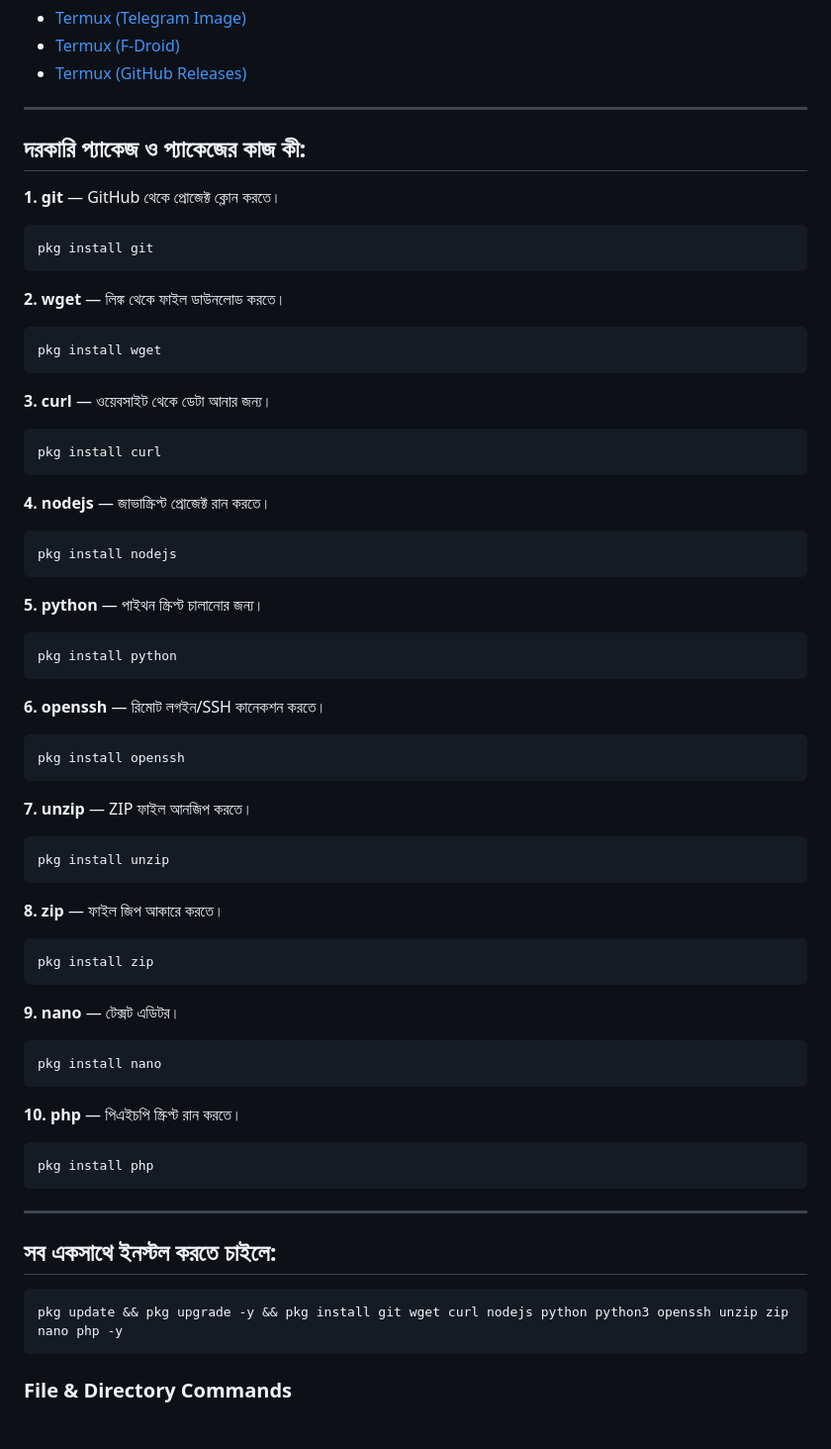
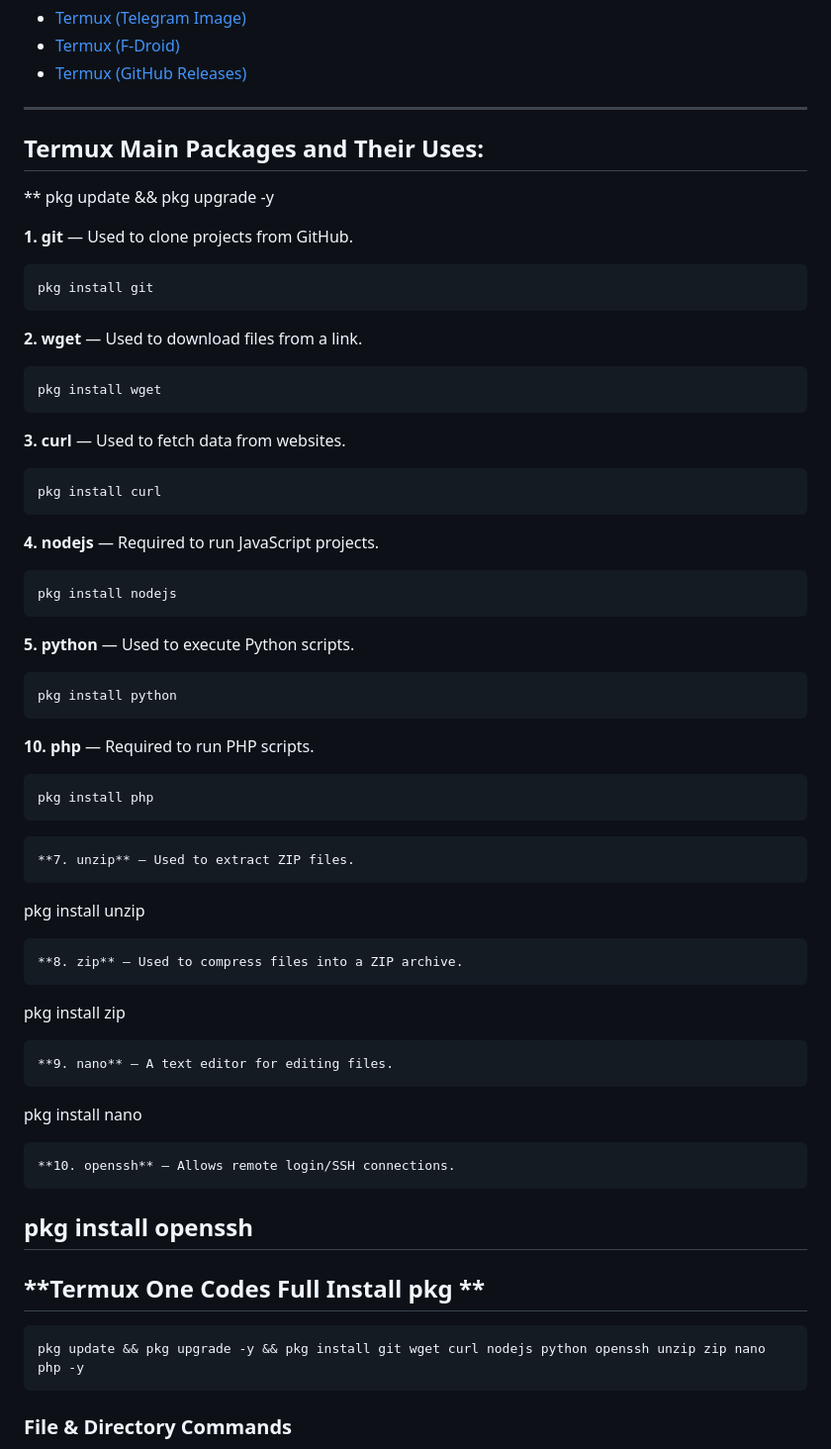
Before and after one commit to Masterdas/Termux-basic-command, a Markdown page: README.md, the part around one of its changes. Shown at 99% size. Drawn GitHub-style; blank space fills up the shorter version.

````diff
--- a/README.md
+++ b/README.md
@@ -5,52 +5,55 @@
 - [Termux (F-Droid)](https://f-droid.org/packages/com.termux/)
 - [Termux (GitHub Releases)](https://github.com/termux/termux-app/releases)
 ---
-## **দরকারি প্যাকেজ ও প্যাকেজের কাজ কী:**
+## **Termux Main Packages and Their Uses:**
 
-**1. git** — GitHub থেকে প্রোজেক্ট ক্লোন করতে।
+
+** pkg update && pkg upgrade -y
+
+**1. git** — Used to clone projects from GitHub.
 ```
 pkg install git
 ```
-**2. wget** — লিঙ্ক থেকে ফাইল ডাউনলোড করতে।
+**2. wget** — Used to download files from a link.
 ```
 pkg install wget
 ```
-**3. curl** — ওয়েবসাইট থেকে ডেটা আনার জন্য।
+**3. curl** — Used to fetch data from websites.
 ```
 pkg install curl
 ```
-**4. nodejs** — জাভাস্ক্রিপ্ট প্রোজেক্ট রান করতে।
+**4. nodejs** — Required to run JavaScript projects.
 ```
 pkg install nodejs
 ```
-**5. python** — পাইথন স্ক্রিপ্ট চালানোর জন্য।
+**5. python** — Used to execute Python scripts.
 ```
 pkg install python
 ```
-**6. openssh** — রিমোট লগইন/SSH কানেকশন করতে।
+**10. php** — Required to run PHP scripts.
 ```
-pkg install openssh
+pkg install php
 ```
-**7. unzip** — ZIP ফাইল আনজিপ করতে।
+```
+**7. unzip** — Used to extract ZIP files.
 ```
 pkg install unzip
 ```
-**8. zip** — ফাইল জিপ আকারে করতে।
+**8. zip** — Used to compress files into a ZIP archive.
 ```
 pkg install zip
 ```
-**9. nano** — টেক্সট এডিটর।
+**9. nano** — A text editor for editing files.
 ```
 pkg install nano
 ```
-**10. php** — পিএইচপি স্ক্রিপ্ট রান করতে।
+**10. openssh** — Allows remote login/SSH connections.
 ```
-pkg install php
+pkg install openssh
+---
+## **Termux One Codes Full Install pkg **
 ```
----
-## **সব একসাথে ইনস্টল করতে চাইলে:**
-```
-pkg update && pkg upgrade -y && pkg install git wget curl nodejs python python3 openssh unzip zip nano php -y
+pkg update && pkg upgrade -y && pkg install git wget curl nodejs python openssh unzip zip nano php -y
 ```
 
 ### **File & Directory Commands**
````
Also changed, not shown: other parts of README.md (+1 -1 lines).
